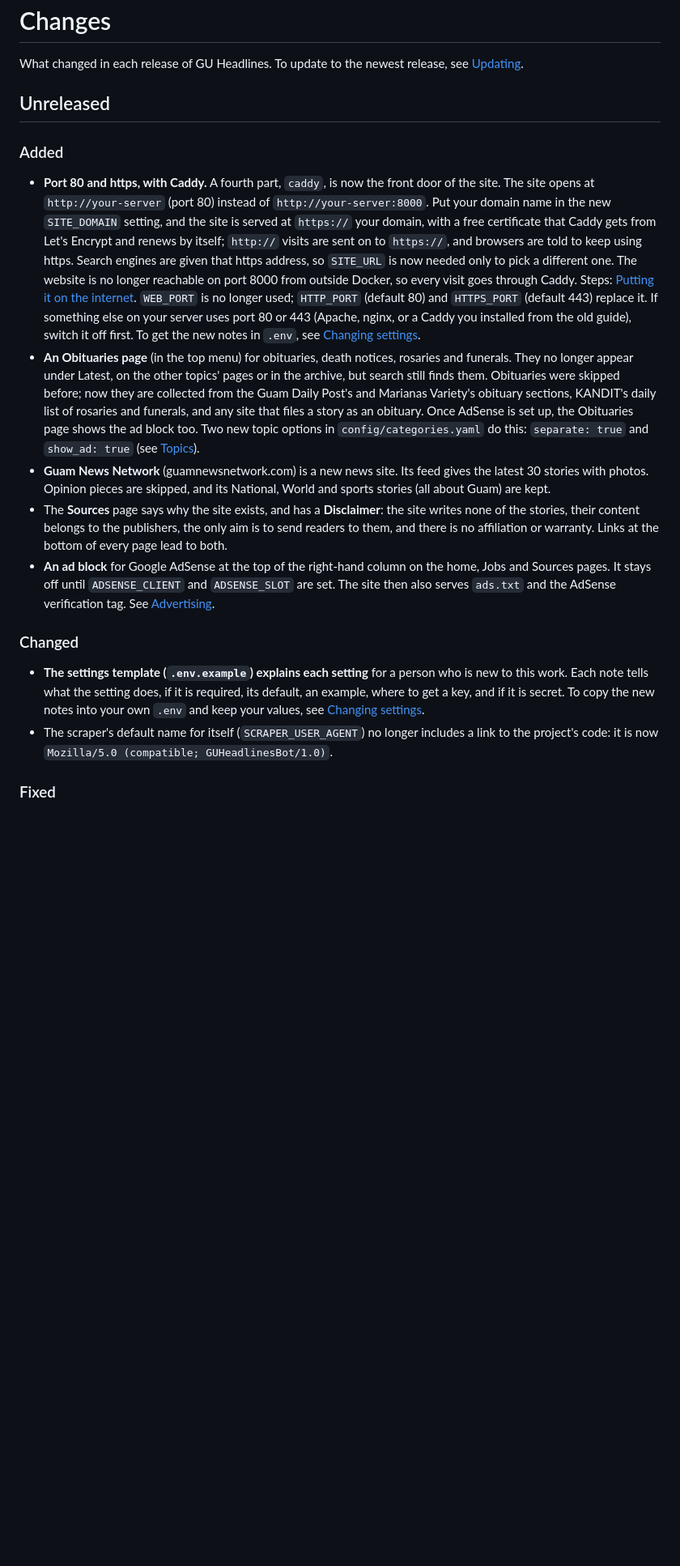
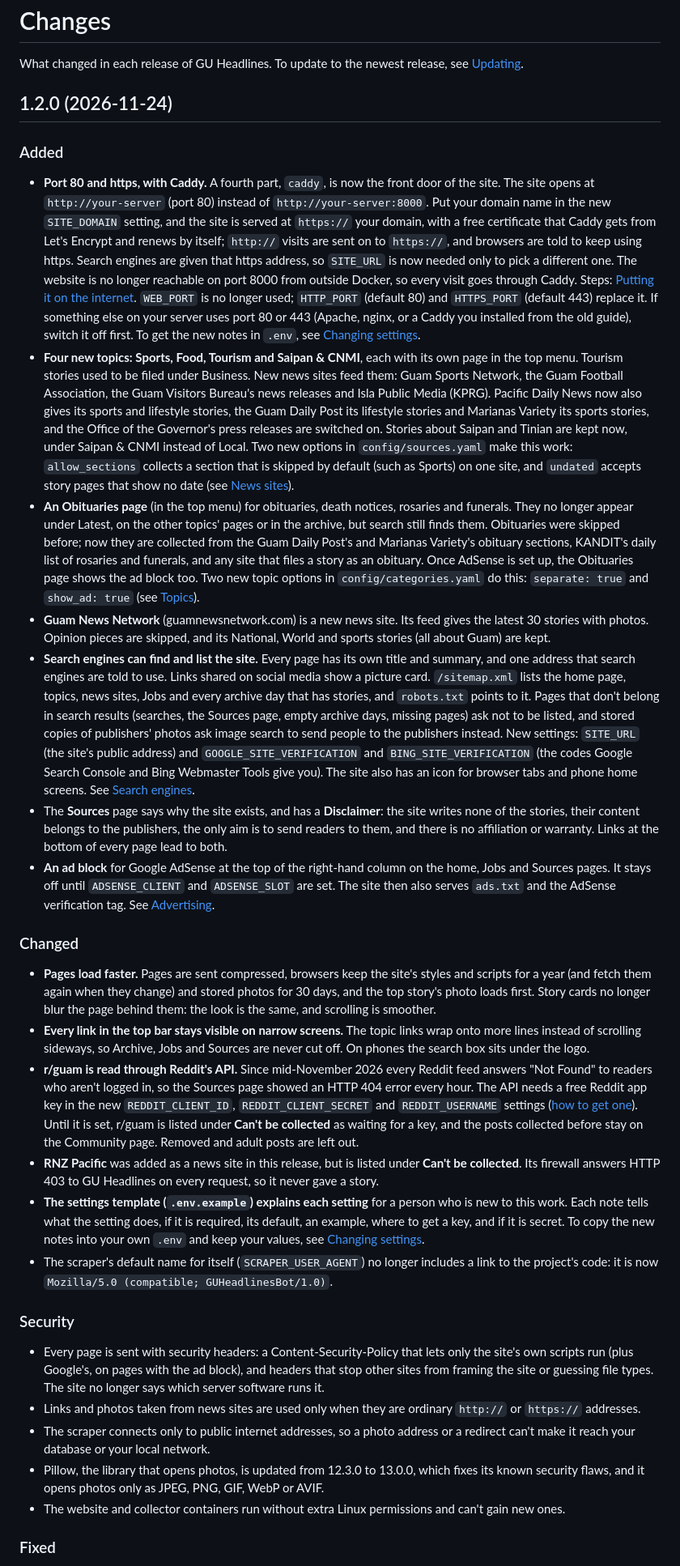
Before and after one commit to gottalogin1/GU-headlines, a Markdown page: CHANGELOG.md, the part around one of its changes. Shown at 81% size. Rendered like a GitHub page; blank space fills up the shorter version.

```diff
--- a/CHANGELOG.md
+++ b/CHANGELOG.md
@@ -3,7 +3,7 @@
 What changed in each release of GU Headlines. To update to the newest
 release, see [Updating](docs/maintenance.md#updating).
 
-## Unreleased
+## 1.2.0 (2026-11-24)
 
 ### Added
 - **Port 80 and https, with Caddy.** A fourth part, `caddy`, is now the
@@ -21,6 +21,18 @@ release, see [Updating](docs/maintenance.md#updating).
   443 (Apache, nginx, or a Caddy you installed from the old guide), switch it
   off first. To get the new notes in `.env`, see
   [Changing settings](docs/settings.md#getting-the-newest-notes-in-env).
+- **Four new topics: Sports, Food, Tourism and Saipan & CNMI**, each with
+  its own page in the top menu. Tourism stories used to be filed under
+  Business. New news sites feed them: Guam Sports Network, the Guam Football
+  Association, the Guam Visitors Bureau's news releases and Isla Public Media
+  (KPRG). Pacific Daily News now also gives its sports and lifestyle stories,
+  the Guam Daily Post its lifestyle stories and Marianas Variety its sports
+  stories, and the Office of the Governor's press releases are switched on.
+  Stories about Saipan and Tinian are kept now, under Saipan & CNMI instead
+  of Local. Two new options in `config/sources.yaml` make this work:
+  `allow_sections` collects a section that is skipped by default (such as
+  Sports) on one site, and `undated` accepts story pages that show no date
+  (see [News sites](docs/news-sources.md)).
 - **An Obituaries page** (in the top menu) for obituaries, death notices,
   rosaries and funerals. They no longer appear under Latest, on the other
   topics' pages or in the archive, but search still finds them. Obituaries
@@ -33,6 +45,18 @@ release, see [Updating](docs/maintenance.md#updating).
 - **Guam News Network** (guamnewsnetwork.com) is a new news site. Its feed
   gives the latest 30 stories with photos. Opinion pieces are skipped, and
   its National, World and sports stories (all about Guam) are kept.
+- **Search engines can find and list the site.** Every page has its own
+  title and summary, and one address that search engines are told to use.
+  Links shared on social media show a picture card. `/sitemap.xml` lists the
+  home page, topics, news sites, Jobs and every archive day that has
+  stories, and `robots.txt` points to it. Pages that don't belong in search
+  results (searches, the Sources page, empty archive days, missing pages)
+  ask not to be listed, and stored copies of publishers' photos ask image
+  search to send people to the publishers instead. New settings: `SITE_URL`
+  (the site's public address) and `GOOGLE_SITE_VERIFICATION` and
+  `BING_SITE_VERIFICATION` (the codes Google Search Console and Bing
+  Webmaster Tools give you). The site also has an icon for browser tabs and
+  phone home screens. See [Search engines](docs/maintenance.md#search-engines).
 - The **Sources** page says why the site exists, and has a **Disclaimer**:
   the site writes none of the stories, their content belongs to the
   publishers, the only aim is to send readers to them, and there is no
@@ -43,6 +67,26 @@ release, see [Updating](docs/maintenance.md#updating).
   verification tag. See [Advertising](docs/settings.md#advertising).
 
 ### Changed
+- **Pages load faster.** Pages are sent compressed, browsers keep the site's
+  styles and scripts for a year (and fetch them again when they change) and
+  stored photos for 30 days, and the top story's photo loads first. Story
+  cards no longer blur the page behind them: the look is the same, and
+  scrolling is smoother.
+- **Every link in the top bar stays visible on narrow screens.** The topic
+  links wrap onto more lines instead of scrolling sideways, so Archive, Jobs
+  and Sources are never cut off. On phones the search box sits under the
+  logo.
+- **r/guam is read through Reddit's API.** Since mid-November 2026 every
+  Reddit feed answers "Not Found" to readers who aren't logged in, so the
+  Sources page showed an HTTP 404 error every hour. The API needs a free
+  Reddit app key in the new `REDDIT_CLIENT_ID`, `REDDIT_CLIENT_SECRET` and
+  `REDDIT_USERNAME` settings ([how to get one](docs/news-sources.md#reddit)).
+  Until it is set, r/guam is listed under **Can't be collected** as waiting
+  for a key, and the posts collected before stay on the Community page.
+  Removed and adult posts are left out.
+- **RNZ Pacific** was added as a news site in this release, but is listed
+  under **Can't be collected**. Its firewall answers HTTP 403 to GU
+  Headlines on every request, so it never gave a story.
 - **The settings template (`.env.example`) explains each setting** for a
   person who is new to this work. Each note tells what the setting does, if
   it is required, its default, an example, where to get a key, and if it is
@@ -51,6 +95,23 @@ release, see [Updating](docs/maintenance.md#updating).
 - The scraper's default name for itself (`SCRAPER_USER_AGENT`) no longer
   includes a link to the project's code: it is now
   `Mozilla/5.0 (compatible; GUHeadlinesBot/1.0)`.
+
+### Security
+- Every page is sent with security headers: a Content-Security-Policy that
+  lets only the site's own scripts run (plus Google's, on pages with the ad
+  block), and headers that stop other sites from framing the site or
+  guessing file types. The site no longer says which server software runs
+  it.
+- Links and photos taken from news sites are used only when they are
+  ordinary `http://` or `https://` addresses.
+- The scraper connects only to public internet addresses, so a photo
+  address or a redirect can't make it reach your database or your local
+  network.
+- Pillow, the library that opens photos, is updated from 12.3.0 to 13.0.0,
+  which fixes its known security flaws, and it opens photos only as JPEG,
+  PNG, GIF, WebP or AVIF.
+- The website and collector containers run without extra Linux permissions
+  and can't gain new ones.
 
 ### Fixed
 - **News stories no longer land in Community**, the topic for r/guam posts.
```
Also changed, not shown: other parts of CHANGELOG.md (+35 -11 lines), README.md (+8 -8 lines), docs/using-the-website.md (+1 -1 lines), docs/screenshot.jpg, 2 other files.
